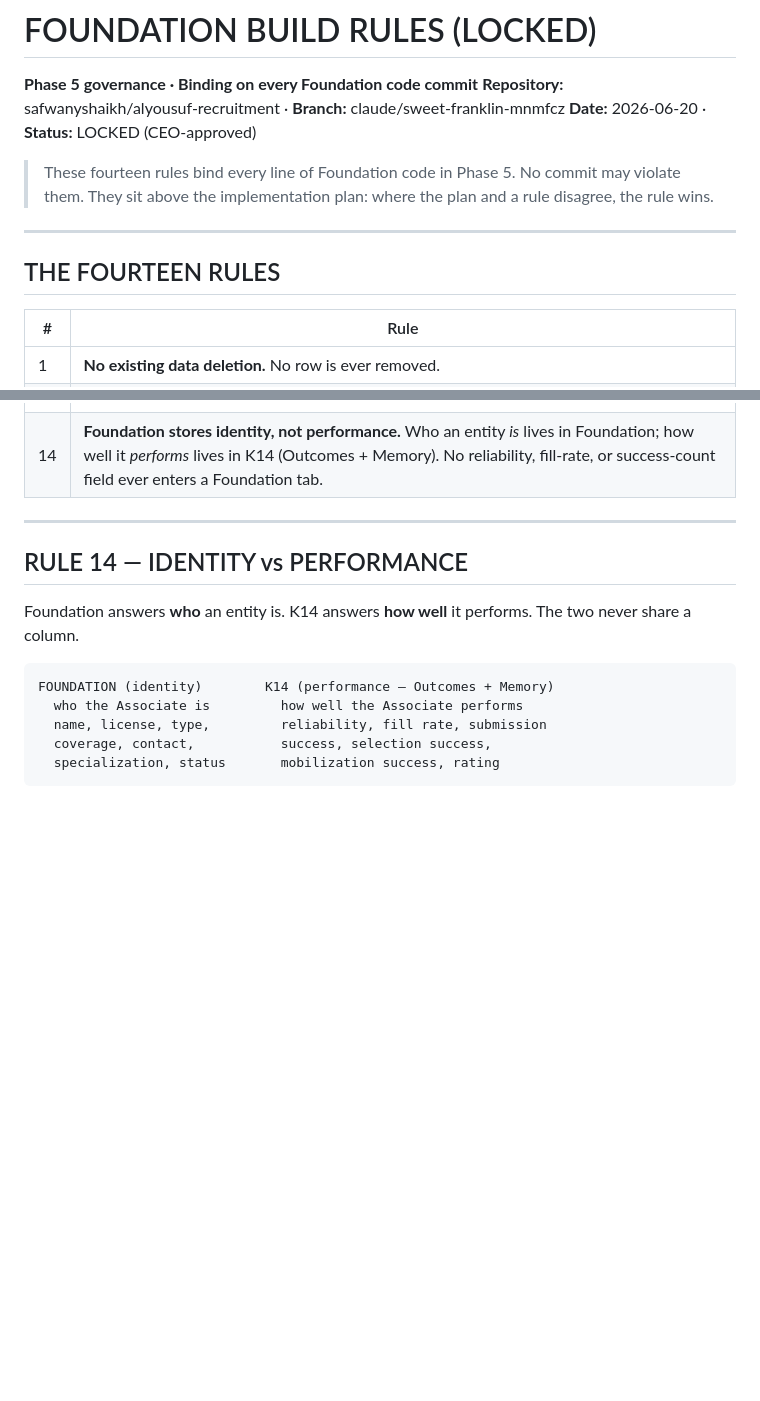
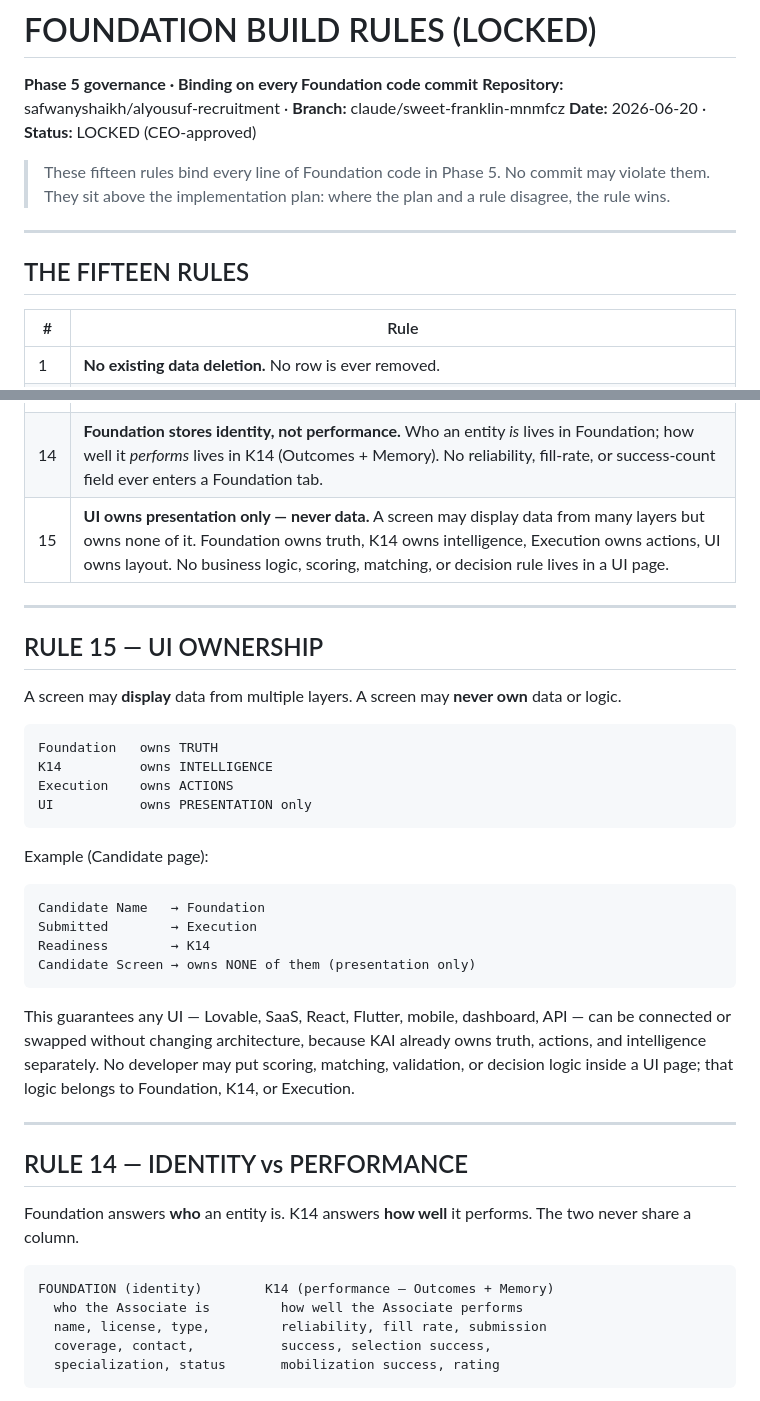
Before and after one commit to safwanyshaikh/alyousuf-recruitment, a Markdown page: FOUNDATION_BUILD_RULES.md, 2 parts joined by grey strips. Rendered like a GitHub page; blank space fills up the shorter version.

````diff
--- a/FOUNDATION_BUILD_RULES.md
+++ b/FOUNDATION_BUILD_RULES.md
@@ -3,13 +3,13 @@
 **Repository:** safwanyshaikh/alyousuf-recruitment · **Branch:** claude/sweet-franklin-mnmfcz
 **Date:** 2026-06-20 · **Status:** LOCKED (CEO-approved)
 
-> These fourteen rules bind every line of Foundation code in Phase 5. No commit may
+> These fifteen rules bind every line of Foundation code in Phase 5. No commit may
 > violate them. They sit above the implementation plan: where the plan and a rule
 > disagree, the rule wins.
 
 ---
 
-## THE FOURTEEN RULES
+## THE FIFTEEN RULES
 
 | # | Rule |
 |---|------|
@@ -27,6 +27,34 @@
 | 12 | **Foreign keys are immutable after creation, and no child may be orphaned.** A child's parent FK is never reassigned; create a new record instead. Every child must resolve to a live parent. |
 | 13 | **Campaign is mandatory for every Requirement.** The only creation path is Client → Project → Campaign → Requirement. No direct Client→Requirement or Project→Requirement path exists. No migration may guess a parent: missing FK → lock for human resolution, never infer/auto-map/AI-map/nearest-match. |
 | 14 | **Foundation stores identity, not performance.** Who an entity *is* lives in Foundation; how well it *performs* lives in K14 (Outcomes + Memory). No reliability, fill-rate, or success-count field ever enters a Foundation tab. |
+| 15 | **UI owns presentation only — never data.** A screen may display data from many layers but owns none of it. Foundation owns truth, K14 owns intelligence, Execution owns actions, UI owns layout. No business logic, scoring, matching, or decision rule lives in a UI page. |
+
+---
+
+## RULE 15 — UI OWNERSHIP
+
+A screen may **display** data from multiple layers. A screen may **never own** data or
+logic.
+
+```
+Foundation   owns TRUTH
+K14          owns INTELLIGENCE
+Execution    owns ACTIONS
+UI           owns PRESENTATION only
+```
+
+Example (Candidate page):
+```
+Candidate Name   → Foundation
+Submitted        → Execution
+Readiness        → K14
+Candidate Screen → owns NONE of them (presentation only)
+```
+
+This guarantees any UI — Lovable, SaaS, React, Flutter, mobile, dashboard, API — can be
+connected or swapped without changing architecture, because KAI already owns truth,
+actions, and intelligence separately. No developer may put scoring, matching, validation,
+or decision logic inside a UI page; that logic belongs to Foundation, K14, or Execution.
 
 ---
 
````
Also changed, not shown: FOUNDATION_IMPLEMENTATION_MASTERPLAN.md (added, +156 -0 lines).
